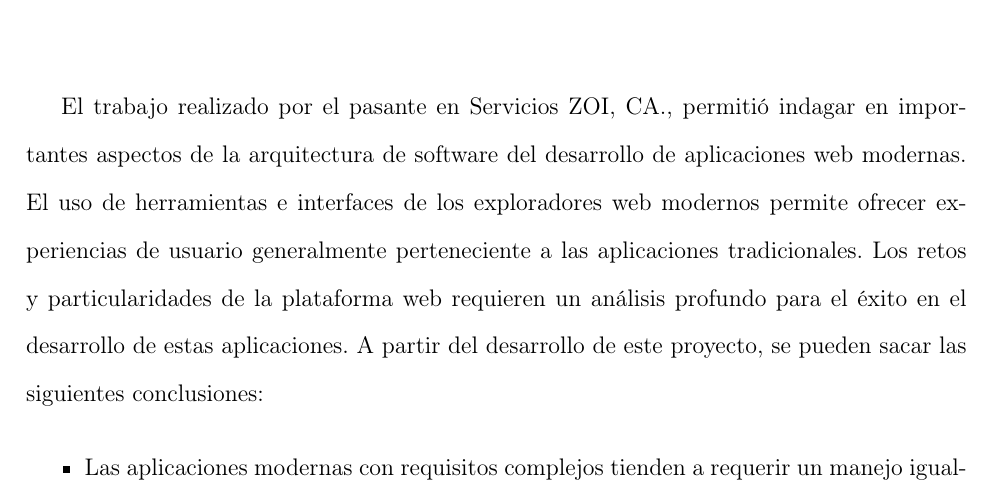
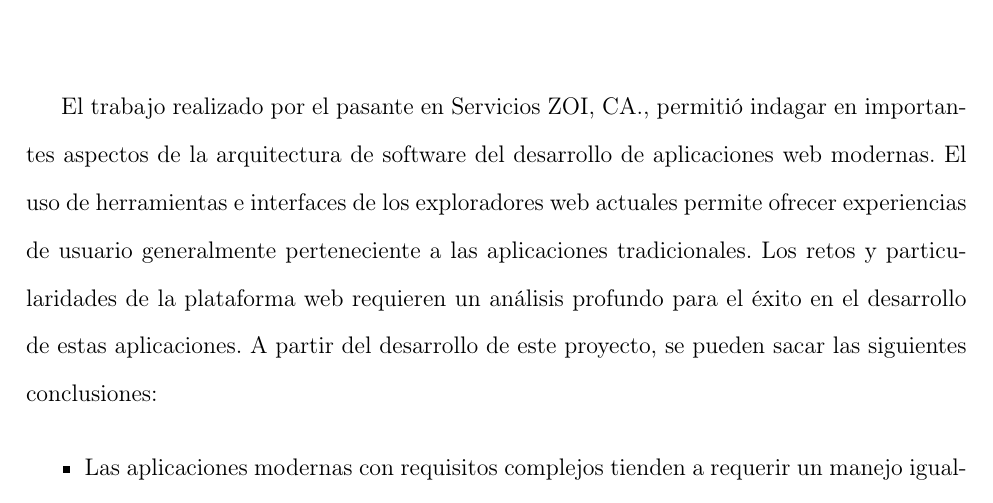
Before and after one commit to ShadowManu/internship-report, a LaTeX document (internship.tex, which reads components/conclusions.tex): part of page 33 of 37, cut so that both start at the same text. Compiled offline with pdfLaTeX.

Commit message:
initial fixup conclusions

```diff
--- a/components/conclusions.tex
+++ b/components/conclusions.tex
@@ -1,6 +1,6 @@
 \chapter{Conclusiones y Recomendaciones}
 
-El trabajo realizado por el pasante en \business, permitió indagar en importantes aspectos de la arquitectura de software del desarrollo de aplicaciones web modernas. El uso de herramientas e interfaces de los exploradores web modernos permite ofrecer experiencias de usuario generalmente perteneciente a las aplicaciones tradicionales. Los retos y particularidades de la plataforma web requieren un análisis profundo para el éxito en el desarrollo de estas aplicaciones. A partir del desarrollo de este proyecto, se pueden sacar las siguientes conclusiones:
+El trabajo realizado por el pasante en \business, permitió indagar en importantes aspectos de la arquitectura de software del desarrollo de aplicaciones web modernas. El uso de herramientas e interfaces de los exploradores web actuales permite ofrecer experiencias de usuario generalmente perteneciente a las aplicaciones tradicionales. Los retos y particularidades de la plataforma web requieren un análisis profundo para el éxito en el desarrollo de estas aplicaciones. A partir del desarrollo de este proyecto, se pueden sacar las siguientes conclusiones:
 
 \begin{itemize}
 
```
